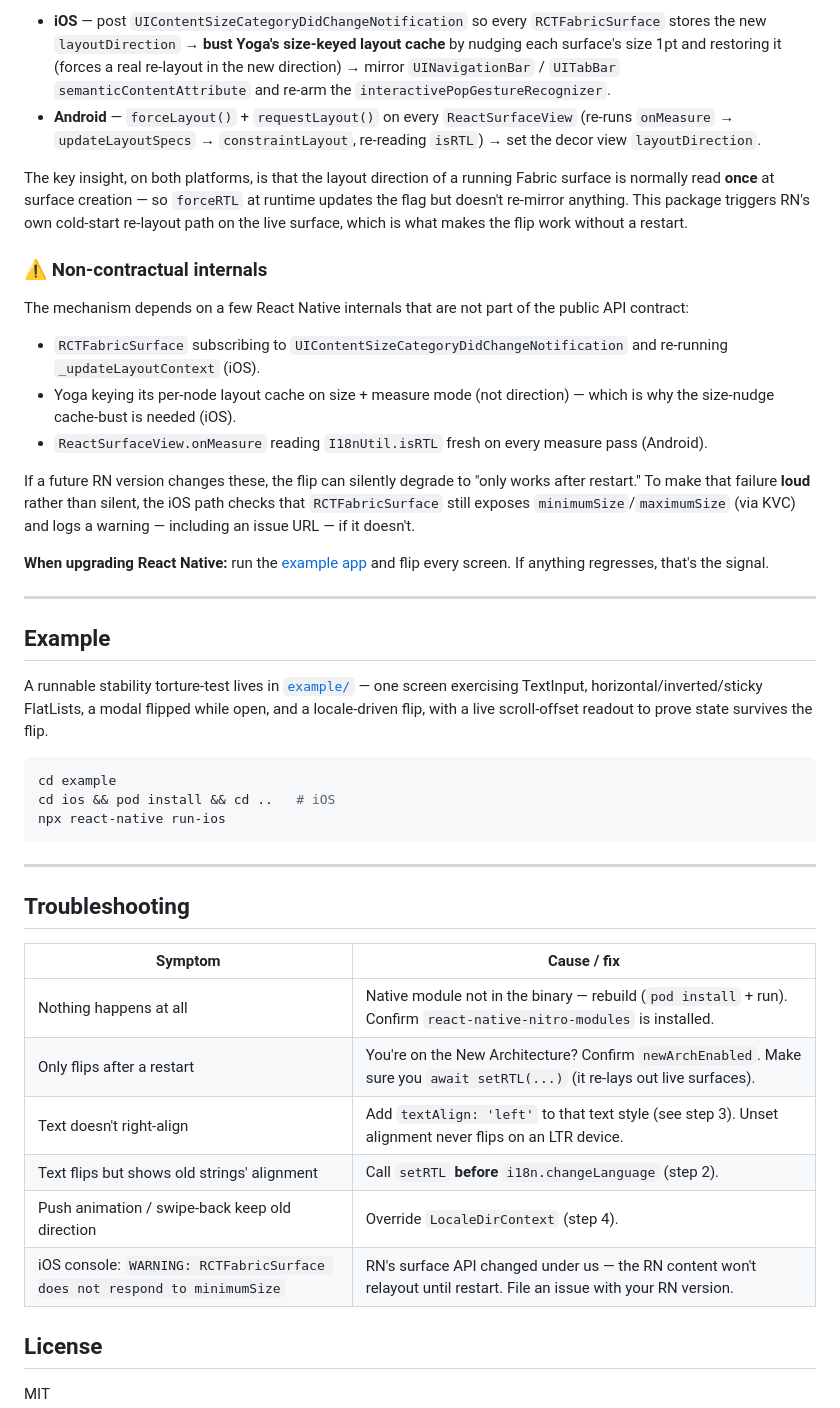
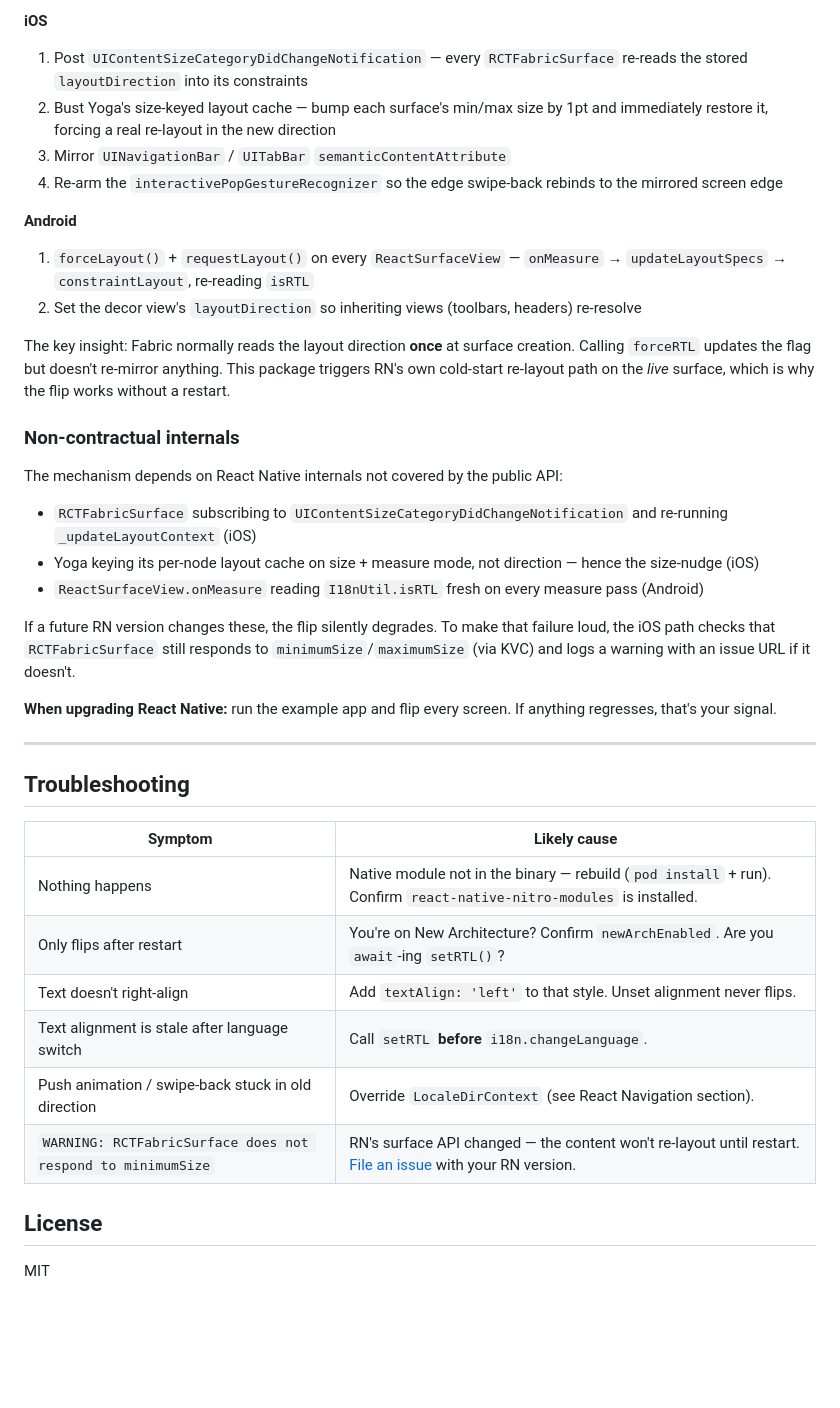
Before and after one commit to a-eid/react-native-nitro-direction, a Markdown page: packages/react-native-nitro-direction/README.md, the part around one of its changes. Drawn GitHub-style; blank space fills up the shorter version.

````diff
--- a/packages/react-native-nitro-direction/README.md
+++ b/packages/react-native-nitro-direction/README.md
@@ -191,66 +183,55 @@ it runs on a single pass:
 
-- **iOS** — post `UIContentSizeCategoryDidChangeNotification` so every
-  `RCTFabricSurface` stores the new `layoutDirection` → **bust Yoga's size-keyed
-  layout cache** by nudging each surface's size 1pt and restoring it (forces a
-  real re-layout in the new direction) → mirror `UINavigationBar` / `UITabBar`
-  `semanticContentAttribute` and re-arm the `interactivePopGestureRecognizer`.
-- **Android** — `forceLayout()` + `requestLayout()` on every `ReactSurfaceView`
-  (re-runs `onMeasure` → `updateLayoutSpecs` → `constraintLayout`, re-reading
-  `isRTL`) → set the decor view `layoutDirection`.
+**iOS**
+1. Post `UIContentSizeCategoryDidChangeNotification` — every `RCTFabricSurface`
+   re-reads the stored `layoutDirection` into its constraints
+2. Bust Yoga's size-keyed layout cache — bump each surface's min/max size by 1pt
+   and immediately restore it, forcing a real re-layout in the new direction
+3. Mirror `UINavigationBar` / `UITabBar` `semanticContentAttribute`
+4. Re-arm the `interactivePopGestureRecognizer` so the edge swipe-back rebinds
+   to the mirrored screen edge
 
-The key insight, on both platforms, is that the layout direction of a running
-Fabric surface is normally read **once** at surface creation — so `forceRTL` at
-runtime updates the flag but doesn't re-mirror anything. This package triggers
-RN's own cold-start re-layout path on the live surface, which is what makes the
-flip work without a restart.
+**Android**
+1. `forceLayout()` + `requestLayout()` on every `ReactSurfaceView` —
+   `onMeasure` → `updateLayoutSpecs` → `constraintLayout`, re-reading `isRTL`
+2. Set the decor view's `layoutDirection` so inheriting views (toolbars,
+   headers) re-resolve
 
-### ⚠️ Non-contractual internals
+The key insight: Fabric normally reads the layout direction **once** at surface
+creation. Calling `forceRTL` updates the flag but doesn't re-mirror anything.
+This package triggers RN's own cold-start re-layout path on the *live* surface,
+which is why the flip works without a restart.
 
-The mechanism depends on a few React Native internals that are not part of the
-public API contract:
+### Non-contractual internals
+
+The mechanism depends on React Native internals not covered by the public API:
 
 - `RCTFabricSurface` subscribing to `UIContentSizeCategoryDidChangeNotification`
-  and re-running `_updateLayoutContext` (iOS).
-- Yoga keying its per-node layout cache on size + measure mode (not direction) —
-  which is why the size-nudge cache-bust is needed (iOS).
+  and re-running `_updateLayoutContext` (iOS)
+- Yoga keying its per-node layout cache on size + measure mode, not direction —
+  hence the size-nudge (iOS)
 - `ReactSurfaceView.onMeasure` reading `I18nUtil.isRTL` fresh on every measure
-  pass (Android).
+  pass (Android)
 
-If a future RN version changes these, the flip can silently degrade to "only
-works after restart." To make that failure **loud** rather than silent, the iOS
-path checks that `RCTFabricSurface` still exposes `minimumSize`/`maximumSize`
-(via KVC) and logs a warning — including an issue URL — if it doesn't.
+If a future RN version changes these, the flip silently degrades. To make that
+failure loud, the iOS path checks that `RCTFabricSurface` still responds to
+`minimumSize`/`maximumSize` (via KVC) and logs a warning with an issue URL if it
+doesn't.
 
-**When upgrading React Native:** run the [example app](#example) and flip every
-screen. If anything regresses, that's the signal.
-
----
-
-## Example
-
-A runnable stability torture-test lives in [`example/`](../../example) — one
-screen exercising TextInput, horizontal/inverted/sticky FlatLists, a modal
-flipped while open, and a locale-driven flip, with a live scroll-offset readout
-to prove state survives the flip.
-
-```sh
-cd example
-cd ios && pod install && cd ..   # iOS
-npx react-native run-ios
-```
+**When upgrading React Native:** run the example app and flip every screen. If
+anything regresses, that's your signal.
 
 ---
 
 ## Troubleshooting
 
-| Symptom | Cause / fix |
+| Symptom | Likely cause |
 | --- | --- |
-| Nothing happens at all | Native module not in the binary — rebuild (`pod install` + run). Confirm `react-native-nitro-modules` is installed. |
-| Only flips after a restart | You're on the New Architecture? Confirm `newArchEnabled`. Make sure you `await setRTL(...)` (it re-lays out live surfaces). |
-| Text doesn't right-align | Add `textAlign: 'left'` to that text style (see step 3). Unset alignment never flips on an LTR device. |
-| Text flips but shows old strings' alignment | Call `setRTL` **before** `i18n.changeLanguage` (step 2). |
-| Push animation / swipe-back keep old direction | Override `LocaleDirContext` (step 4). |
-| iOS console: `WARNING: RCTFabricSurface does not respond to minimumSize` | RN's surface API changed under us — the RN content won't relayout until restart. File an issue with your RN version. |
+| Nothing happens | Native module not in the binary — rebuild (`pod install` + run). Confirm `react-native-nitro-modules` is installed. |
+| Only flips after restart | You're on New Architecture? Confirm `newArchEnabled`. Are you `await`-ing `setRTL()`? |
+| Text doesn't right-align | Add `textAlign: 'left'` to that style. Unset alignment never flips. |
+| Text alignment is stale after language switch | Call `setRTL` **before** `i18n.changeLanguage`. |
+| Push animation / swipe-back stuck in old direction | Override `LocaleDirContext` (see React Navigation section). |
+| `WARNING: RCTFabricSurface does not respond to minimumSize` | RN's surface API changed — the content won't re-layout until restart. [File an issue](https://github.com/a-eid/react-native-nitro-direction/issues) with your RN version. |
 
 ## License
 
````
Also changed, not shown: other parts of packages/react-native-nitro-direction/README.md (+89 -97 lines).
